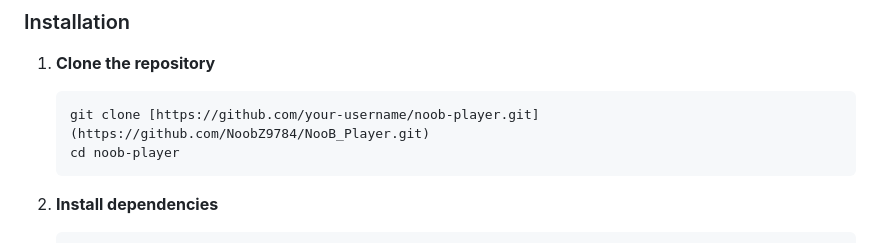
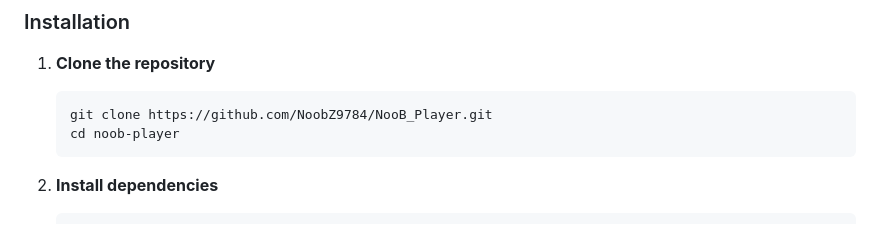
Before and after one commit to NoobZ9784/NooB_Player, a Markdown page: README.md, the part around the change. Rendered like a GitHub page.

````diff
--- a/README.md
+++ b/README.md
@@ -57,7 +57,7 @@ Make sure you have the following installed:
 
 1. **Clone the repository**
    ```bash
-   git clone [https://github.com/your-username/noob-player.git](https://github.com/NoobZ9784/NooB_Player.git)
+   git clone https://github.com/NoobZ9784/NooB_Player.git
    cd noob-player
    ```
 
````
